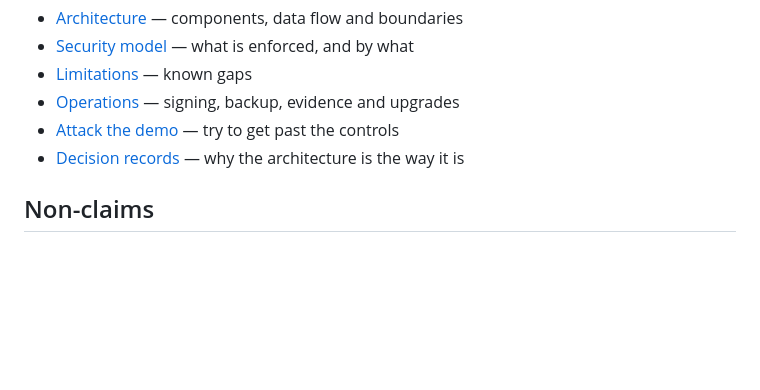
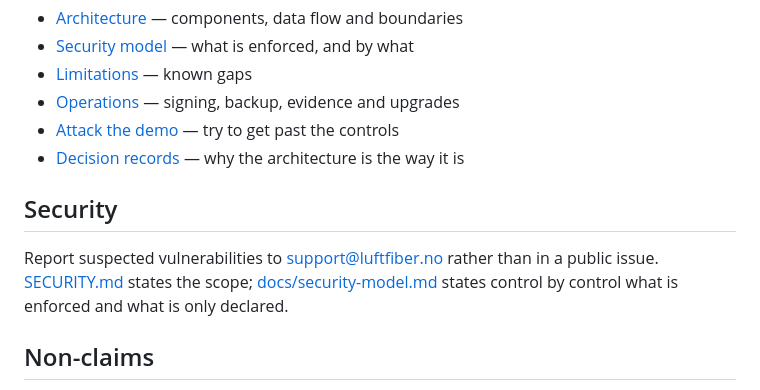
Before and after one commit to darklordVirtual/assured-agent-execution, a Markdown page: README.md, the part around the change. Rendered like a GitHub page; blank space fills up the shorter version.

```diff
--- a/README.md
+++ b/README.md
@@ -166,6 +166,13 @@ python run.py reset       # Stop and remove all volumes
 * [Attack the demo](docs/tutorials/attack-the-demo.md) — try to get past the controls
 * [Decision records](docs/adr/) — why the architecture is the way it is
 
+## Security
+
+Report suspected vulnerabilities to support@luftfiber.no rather than in a
+public issue. [SECURITY.md](SECURITY.md) states the scope;
+[docs/security-model.md](docs/security-model.md) states control by control
+what is enforced and what is only declared.
+
 ## Non-claims
 
 AAE does not claim that agents are always correct, that all tools can be
```
Also changed, not shown: SECURITY.md (added, +68 -0 lines).
